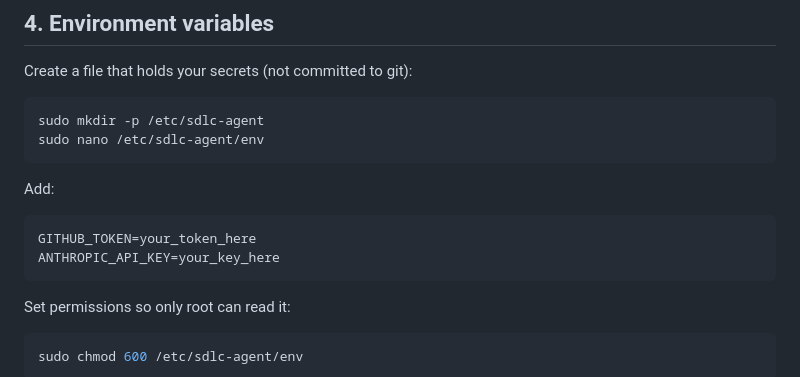
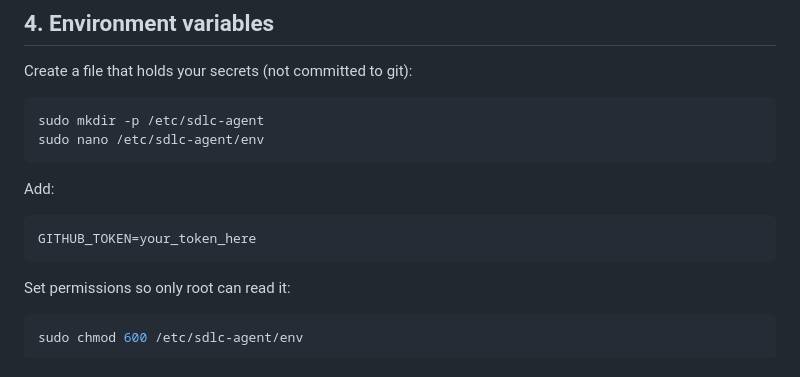
Before and after one commit to royalpinto007/ai-agent-test-repo, a Markdown page: sdlc-agent/DEPLOYMENT.md, the part around the change. Drawn GitHub-style.

Commit message:
docs: remove ANTHROPIC_API_KEY from deployment guide — Claude Code CLI uses browser auth

````diff
--- a/sdlc-agent/DEPLOYMENT.md
+++ b/sdlc-agent/DEPLOYMENT.md
@@ -101,7 +101,6 @@ Add:
 
 ```
 GITHUB_TOKEN=your_token_here
-ANTHROPIC_API_KEY=your_key_here
 ```
 
 Set permissions so only root can read it:
````
